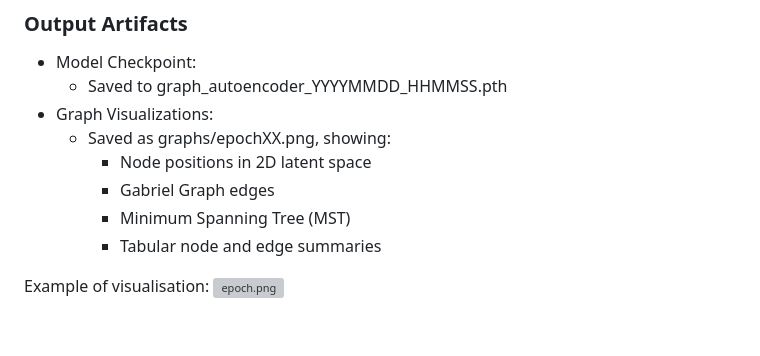
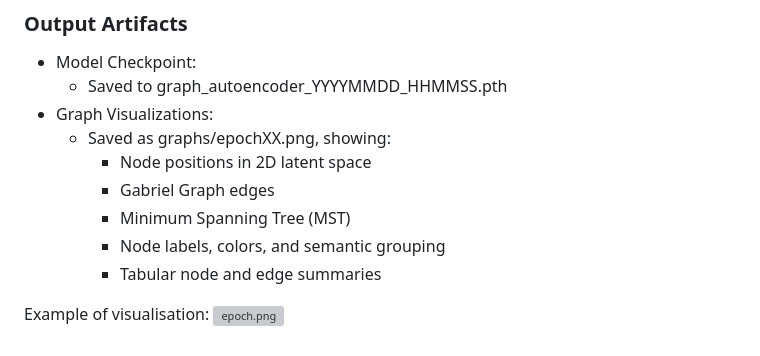
Before and after one commit to artemisak/DQN-EC, a Markdown page: README.md, the part around the change. Drawn GitHub-style; grey boxes are pictures that could not be loaded.

```diff
--- a/README.md
+++ b/README.md
@@ -73,6 +73,7 @@ Input feature dimension for encoder       |
     - Node positions in 2D latent space
     - Gabriel Graph edges
     - Minimum Spanning Tree (MST)
+    - Node labels, colors, and semantic grouping
     - Tabular node and edge summaries
 
 Example of visualisation:
```
